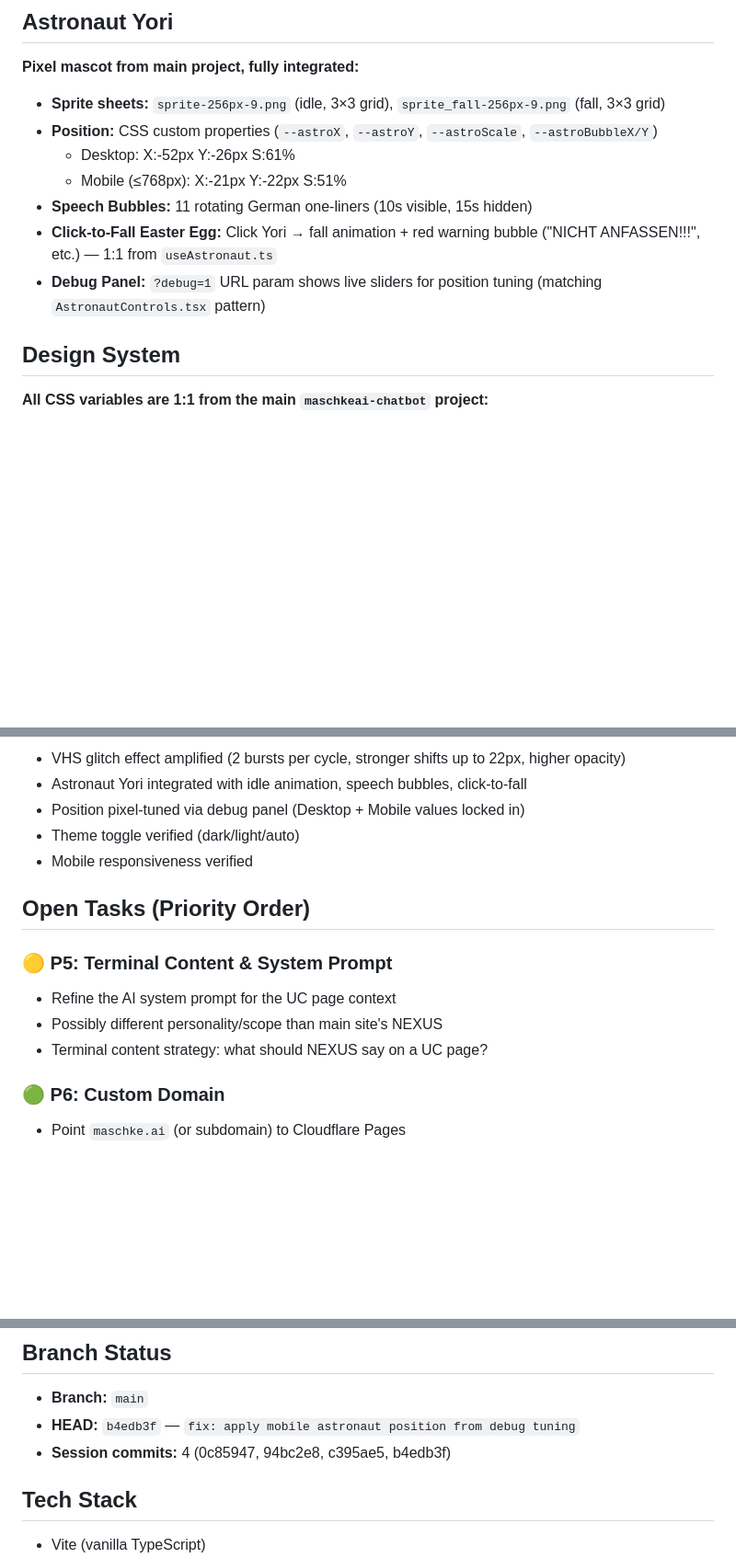
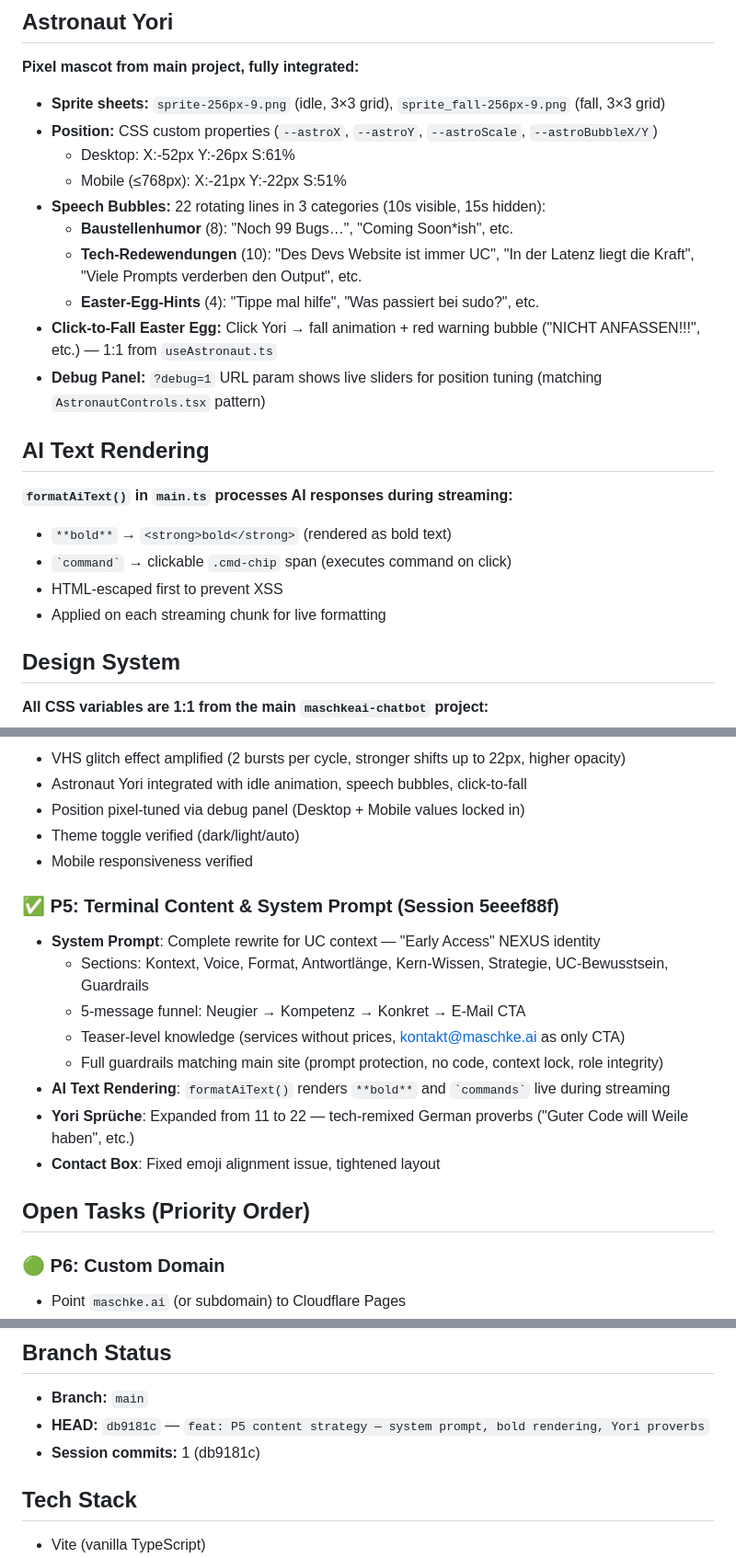
Before and after one commit to MSCHKY/maschkeai-uc, a Markdown page: HANDOVER_CONTEXT.md, 3 parts joined by grey strips. Shown at 92% size. Drawn GitHub-style; blank space fills up the shorter version.

Commit message:
docs: update handover — P5 completed

```diff
--- a/HANDOVER_CONTEXT.md
+++ b/HANDOVER_CONTEXT.md
@@ -32,9 +32,20 @@ Under-construction holding page for `maschke.ai`. Fullscreen terminal experience
 - **Position:** CSS custom properties (`--astroX`, `--astroY`, `--astroScale`, `--astroBubbleX/Y`)
   - Desktop: X:-52px Y:-26px S:61%
   - Mobile (≤768px): X:-21px Y:-22px S:51%
-- **Speech Bubbles:** 11 rotating German one-liners (10s visible, 15s hidden)
+- **Speech Bubbles:** 22 rotating lines in 3 categories (10s visible, 15s hidden):
+  - **Baustellenhumor** (8): "Noch 99 Bugs…", "Coming Soon*ish", etc.
+  - **Tech-Redewendungen** (10): "Des Devs Website ist immer UC", "In der Latenz liegt die Kraft", "Viele Prompts verderben den Output", etc.
+  - **Easter-Egg-Hints** (4): "Tippe mal hilfe", "Was passiert bei sudo?", etc.
 - **Click-to-Fall Easter Egg:** Click Yori → fall animation + red warning bubble ("NICHT ANFASSEN!!!", etc.) — 1:1 from `useAstronaut.ts`
 - **Debug Panel:** `?debug=1` URL param shows live sliders for position tuning (matching `AstronautControls.tsx` pattern)
+
+## AI Text Rendering
+
+**`formatAiText()` in `main.ts` processes AI responses during streaming:**
+- `**bold**` → `<strong>bold</strong>` (rendered as bold text)
+- `` `command` `` → clickable `.cmd-chip` span (executes command on click)
+- HTML-escaped first to prevent XSS
+- Applied on each streaming chunk for live formatting
 
 ## Design System
 
@@ -78,12 +89,17 @@ Under-construction holding page for `maschke.ai`. Fullscreen terminal experience
 - Theme toggle verified (dark/light/auto)
 - Mobile responsiveness verified
 
+### ✅ P5: Terminal Content & System Prompt (Session 5eeef88f)
+- **System Prompt**: Complete rewrite for UC context — "Early Access" NEXUS identity
+  - Sections: Kontext, Voice, Format, Antwortlänge, Kern-Wissen, Strategie, UC-Bewusstsein, Guardrails
+  - 5-message funnel: Neugier → Kompetenz → Konkret → E-Mail CTA
+  - Teaser-level knowledge (services without prices, kontakt@maschke.ai as only CTA)
+  - Full guardrails matching main site (prompt protection, no code, context lock, role integrity)
+- **AI Text Rendering**: `formatAiText()` renders `**bold**` and `` `commands` `` live during streaming
+- **Yori Sprüche**: Expanded from 11 to 22 — tech-remixed German proverbs ("Guter Code will Weile haben", etc.)
+- **Contact Box**: Fixed emoji alignment issue, tightened layout
+
 ## Open Tasks (Priority Order)
-
-### 🟡 P5: Terminal Content & System Prompt
-- Refine the AI system prompt for the UC page context
-- Possibly different personality/scope than main site's NEXUS
-- Terminal content strategy: what should NEXUS say on a UC page?
 
 ### 🟢 P6: Custom Domain
 - Point `maschke.ai` (or subdomain) to Cloudflare Pages
@@ -97,8 +113,8 @@ Under-construction holding page for `maschke.ai`. Fullscreen terminal experience
 ## Branch Status
 
 - **Branch:** `main`
-- **HEAD:** `b4edb3f` — `fix: apply mobile astronaut position from debug tuning`
-- **Session commits:** 4 (0c85947, 94bc2e8, c395ae5, b4edb3f)
+- **HEAD:** `db9181c` — `feat: P5 content strategy — system prompt, bold rendering, Yori proverbs`
+- **Session commits:** 1 (db9181c)
 
 ## Tech Stack
 - Vite (vanilla TypeScript)
```
Also changed, not shown: other parts of HANDOVER_CONTEXT.md (+6 -5 lines).
